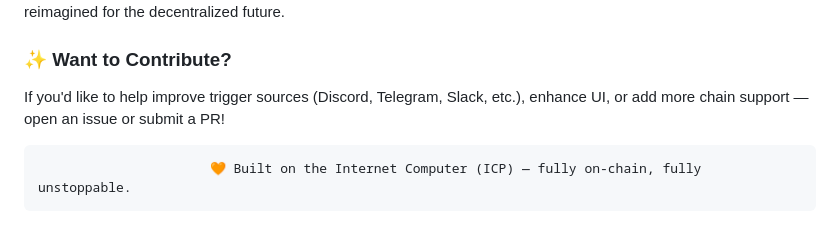
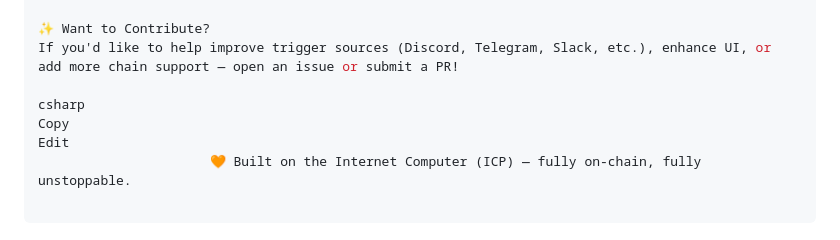
Before and after one commit to singhal-menasvee/zapier-automation, a Markdown page: README.md, the part around one of its changes. GitHub-like rendering.

```diff
--- a/README.md
+++ b/README.md
@@ -85,6 +128,9 @@ Built with 💙 by Manasvi Singhal, Dhruv pryag ,Shubh Pandey  Ramesh Kumar
 Inspired by the simplicity of Zapier, but reimagined for the decentralized future.
 
-### ✨ Want to Contribute?
+✨ Want to Contribute?
 If you'd like to help improve trigger sources (Discord, Telegram, Slack, etc.), enhance UI, or add more chain support — open an issue or submit a PR!
 
-                          🧡 Built on the Internet Computer (ICP) — fully on-chain, fully unstoppable.
+csharp
+Copy
+Edit
+                      🧡 Built on the Internet Computer (ICP) — fully on-chain, fully unstoppable.
```
Also changed, not shown: other parts of README.md (+71 -28 lines).
